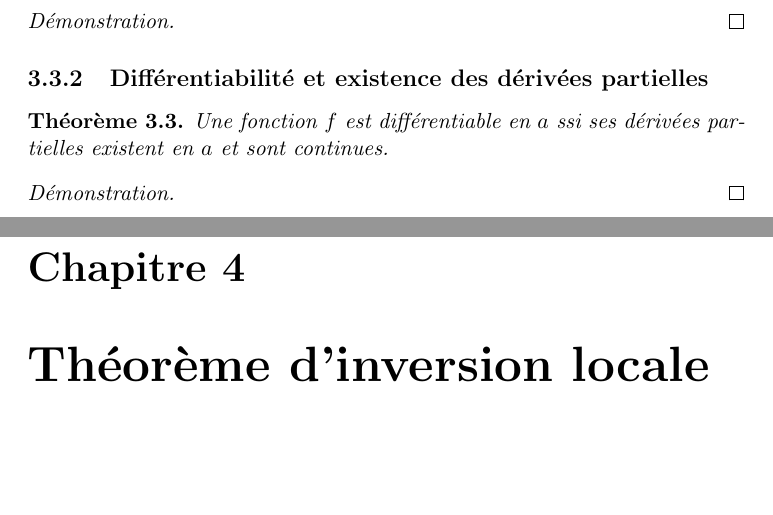
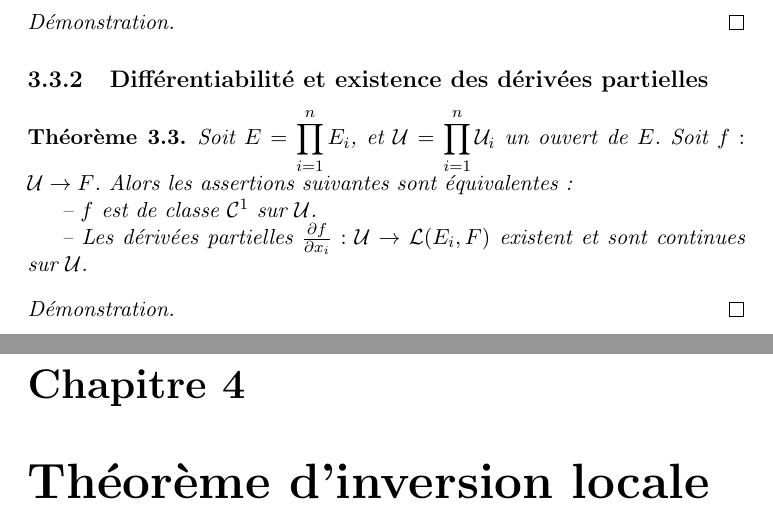
Before and after one commit to Open-Courses/Analyse.III.Crespo, a LaTeX document (src/Analyse.III.Crespo.tex, which reads src/mean_value_theorem.tex): two parts of pages 19 and 20 of 23, joined at a grey line, cut so that both start at the same text, the shorter picture padded with empty space. Compiled offline with pdfLaTeX.

Commit message:
Mean value theorem - Applications : Modify partial derivatives existence theorem.

```diff
--- a/src/mean_value_theorem.tex
+++ b/src/mean_value_theorem.tex
@@ -53,8 +53,17 @@
 
 \begin{theorem}
 \label{theorem_partial_derivative_existence}
-	Une fonction $f$ est différentiable en $a$ ssi ses dérivées partielles
-	existent en $a$ et sont continues.
+
+	Soit $E = \GSprodSet{i}{1}{n}{E}$, et $\mathcal{U} =
+	\GSprodSet{i}{1}{n}{\mathcal{U}}$ un ouvert de $E$.
+	Soit $\GSfunction{f}{\mathcal{U}}{F}$.
+	Alors les assertions suivantes sont équivalentes:
+
+	-- $f$ est de classe $\mathcal{C}^{1}$ sur $\mathcal{U}$.
+
+	-- Les dérivées partielles
+	$\GSfunction{\pdv{f}{x_{i}}}{\mathcal{U}}{\GScontinueHomo{E_{i}}{F}}$
+	existent et sont continues sur $\mathcal{U}$.
 \end{theorem}
 
 \begin{proof}
```
